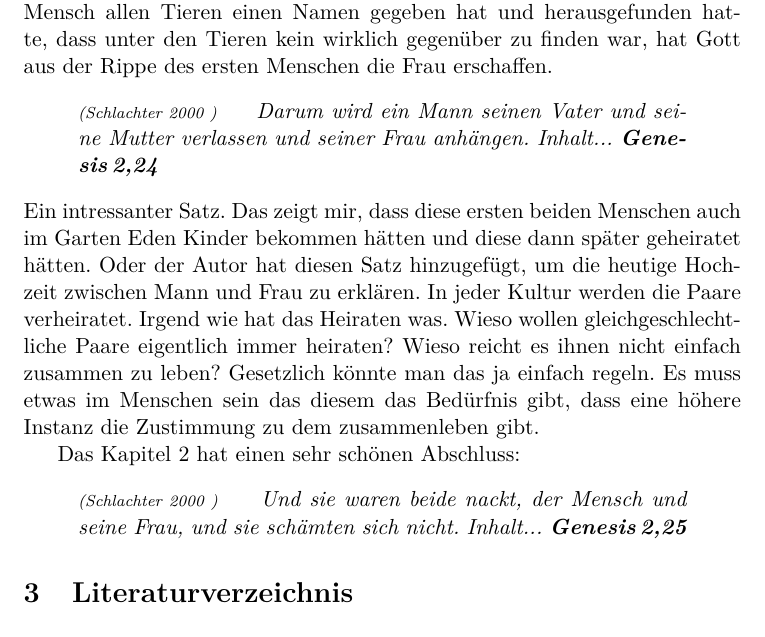
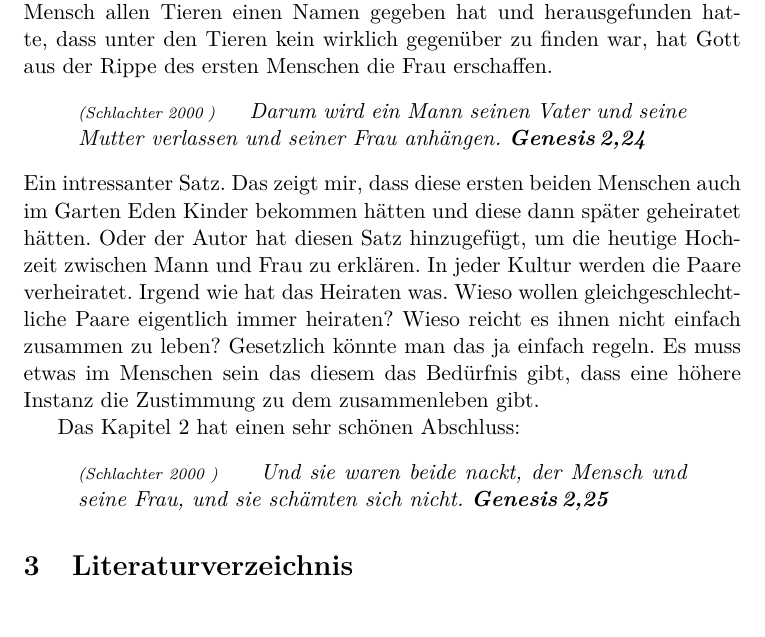
Before and after one commit to schlucht/bibeltexte, a LaTeX document (Hauptdokument.tex, which reads Kurs/Tag1.tex): part of page 5 of 5, cut so that both start at the same text. Compiled offline with pdfLaTeX.

Commit message:
Verbesserung

```diff
--- a/Kurs/Tag1.tex
+++ b/Kurs/Tag1.tex
@@ -37,12 +37,10 @@ Innerhalb seiner Schöpfung pflanzte Gotte einen Garten und setzte den Menschen
 Ab Vers 18 kommen wir zur Erschaffung der Frau. Nachdem der erste Mensch allen Tieren einen Namen gegeben hat und herausgefunden hatte, dass unter den Tieren kein wirklich gegenüber zu finden war, hat Gott aus der Rippe des ersten Menschen die Frau erschaffen.
 \begin{bibeltext}{Sch2}{Gen}{2:24}
 	Darum wird ein Mann seinen Vater und seine Mutter verlassen und seiner Frau anhängen.
-	Inhalt...
 \end{bibeltext}
 Ein intressanter Satz. Das zeigt mir, dass diese ersten beiden Menschen auch im Garten Eden Kinder bekommen hätten und diese dann später geheiratet hätten. Oder der Autor hat diesen Satz hinzugefügt, um die heutige Hochzeit zwischen Mann und Frau zu erklären. In jeder Kultur werden die Paare verheiratet. Irgend wie hat das Heiraten was. Wieso wollen gleichgeschlechtliche Paare eigentlich immer heiraten? Wieso reicht es ihnen nicht einfach zusammen zu leben? Gesetzlich könnte man das ja einfach regeln. Es muss etwas im Menschen sein das diesem das Bedürfnis gibt, dass eine höhere Instanz die Zustimmung zu dem zusammenleben gibt.
 
 Das Kapitel 2 hat einen sehr schönen Abschluss:
 \begin{bibeltext}{Sch2}{Gen}{2:25}
 	Und sie waren beide nackt, der Mensch und seine Frau, und sie schämten sich nicht.
-	Inhalt...
 \end{bibeltext}
```
Also changed, not shown: 1 other file.
